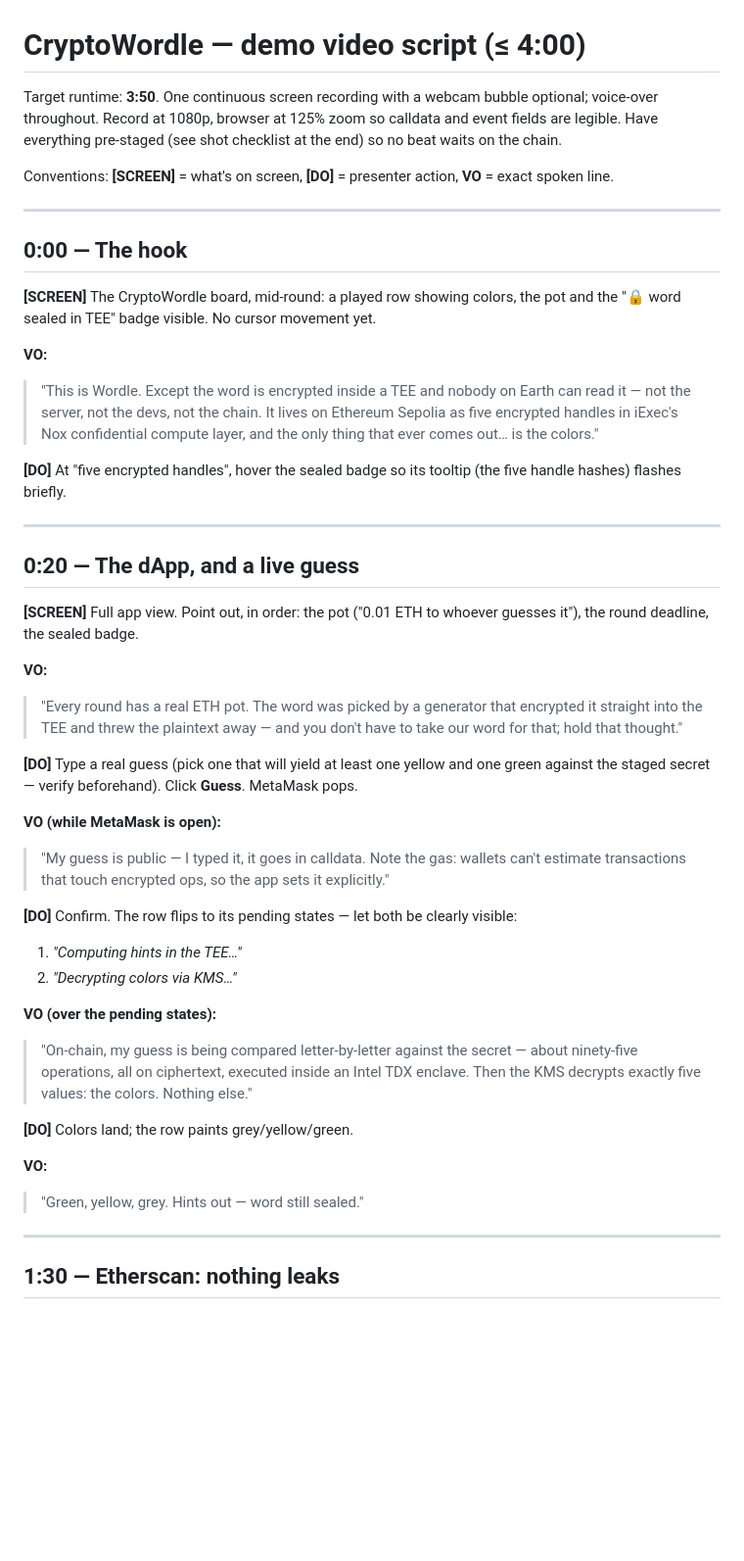
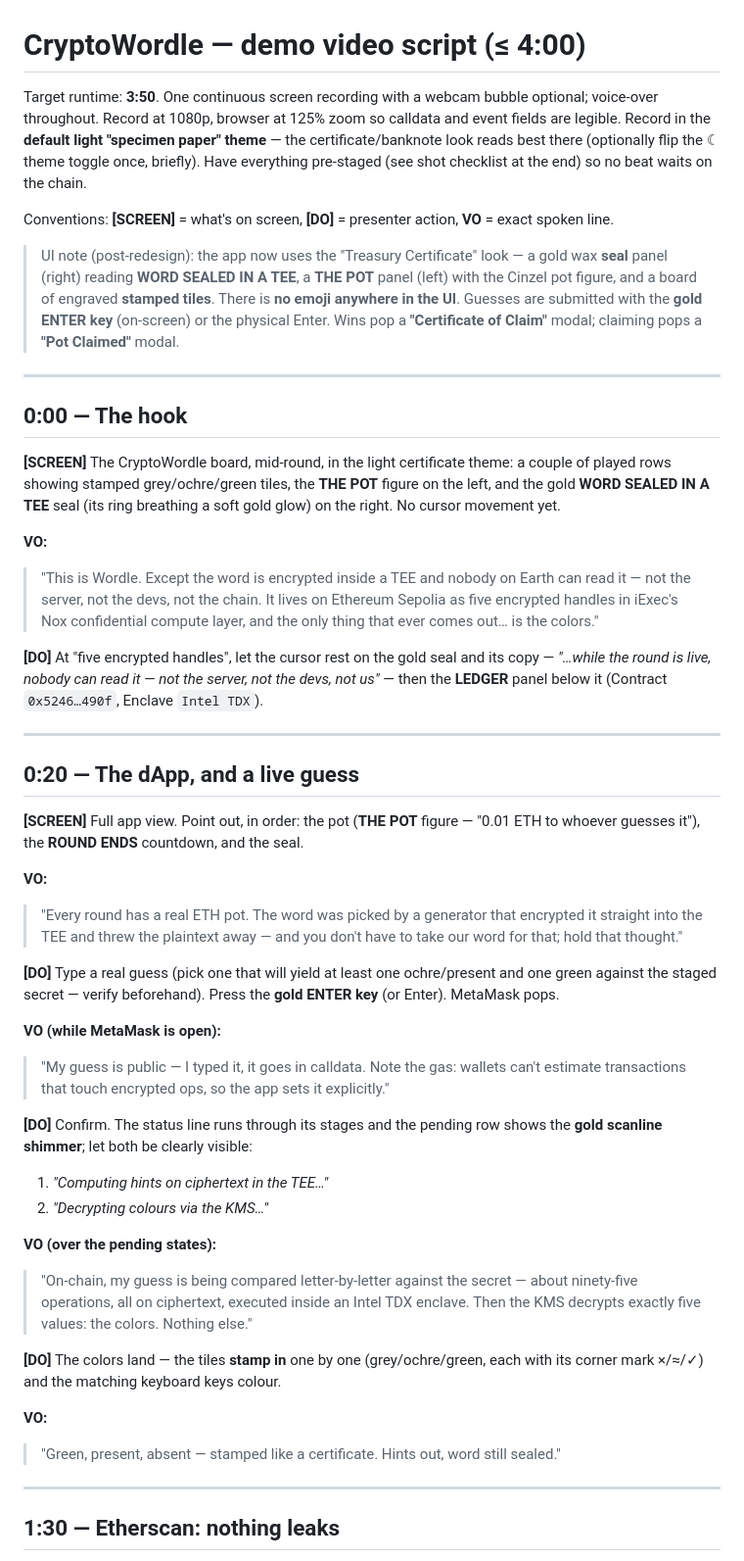
Before and after one commit to raorla/CRYPTOWORDLE, a Markdown page: docs/demo-video-script.md, the part around one of its changes. Shown at 98% size. GitHub-like rendering; blank space fills up the shorter version.

```diff
--- a/docs/demo-video-script.md
+++ b/docs/demo-video-script.md
@@ -1,45 +1,47 @@
 # CryptoWordle — demo video script (≤ 4:00)
 
-Target runtime: **3:50**. One continuous screen recording with a webcam bubble optional; voice-over throughout. Record at 1080p, browser at 125% zoom so calldata and event fields are legible. Have everything pre-staged (see shot checklist at the end) so no beat waits on the chain.
+Target runtime: **3:50**. One continuous screen recording with a webcam bubble optional; voice-over throughout. Record at 1080p, browser at 125% zoom so calldata and event fields are legible. Record in the **default light "specimen paper" theme** — the certificate/banknote look reads best there (optionally flip the ☾ theme toggle once, briefly). Have everything pre-staged (see shot checklist at the end) so no beat waits on the chain.
 
 Conventions: **[SCREEN]** = what's on screen, **[DO]** = presenter action, **VO** = exact spoken line.
+
+> UI note (post-redesign): the app now uses the "Treasury Certificate" look — a gold wax **seal** panel (right) reading **WORD SEALED IN A TEE**, a **THE POT** panel (left) with the Cinzel pot figure, and a board of engraved **stamped tiles**. There is **no emoji anywhere in the UI**. Guesses are submitted with the **gold ENTER key** (on-screen) or the physical Enter. Wins pop a **"Certificate of Claim"** modal; claiming pops a **"Pot Claimed"** modal.
 
 ---
 
 ## 0:00 — The hook
 
-**[SCREEN]** The CryptoWordle board, mid-round: a played row showing colors, the pot and the "🔒 word sealed in TEE" badge visible. No cursor movement yet.
+**[SCREEN]** The CryptoWordle board, mid-round, in the light certificate theme: a couple of played rows showing stamped grey/ochre/green tiles, the **THE POT** figure on the left, and the gold **WORD SEALED IN A TEE** seal (its ring breathing a soft gold glow) on the right. No cursor movement yet.
 
 **VO:**
 > "This is Wordle. Except the word is encrypted inside a TEE and nobody on Earth can read it — not the server, not the devs, not the chain. It lives on Ethereum Sepolia as five encrypted handles in iExec's Nox confidential compute layer, and the only thing that ever comes out… is the colors."
 
-**[DO]** At "five encrypted handles", hover the sealed badge so its tooltip (the five handle hashes) flashes briefly.
+**[DO]** At "five encrypted handles", let the cursor rest on the gold seal and its copy — *"…while the round is live, nobody can read it — not the server, not the devs, not us"* — then the **LEDGER** panel below it (Contract `0x5246…490f`, Enclave `Intel TDX`).
 
 ---
 
 ## 0:20 — The dApp, and a live guess
 
-**[SCREEN]** Full app view. Point out, in order: the pot ("0.01 ETH to whoever guesses it"), the round deadline, the sealed badge.
+**[SCREEN]** Full app view. Point out, in order: the pot (**THE POT** figure — "0.01 ETH to whoever guesses it"), the **ROUND ENDS** countdown, and the seal.
 
 **VO:**
 > "Every round has a real ETH pot. The word was picked by a generator that encrypted it straight into the TEE and threw the plaintext away — and you don't have to take our word for that; hold that thought."
 
-**[DO]** Type a real guess (pick one that will yield at least one yellow and one green against the staged secret — verify beforehand). Click **Guess**. MetaMask pops.
+**[DO]** Type a real guess (pick one that will yield at least one ochre/present and one green against the staged secret — verify beforehand). Press the **gold ENTER key** (or Enter). MetaMask pops.
 
 **VO (while MetaMask is open):**
 > "My guess is public — I typed it, it goes in calldata. Note the gas: wallets can't estimate transactions that touch encrypted ops, so the app sets it explicitly."
 
-**[DO]** Confirm. The row flips to its pending states — let both be clearly visible:
-1. *"Computing hints in the TEE…"*
-2. *"Decrypting colors via KMS…"*
+**[DO]** Confirm. The status line runs through its stages and the pending row shows the **gold scanline shimmer**; let both be clearly visible:
+1. *"Computing hints on ciphertext in the TEE…"*
+2. *"Decrypting colours via the KMS…"*
 
 **VO (over the pending states):**
 > "On-chain, my guess is being compared letter-by-letter against the secret — about ninety-five operations, all on ciphertext, executed inside an Intel TDX enclave. Then the KMS decrypts exactly five values: the colors. Nothing else."
 
-**[DO]** Colors land; the row paints grey/yellow/green.
+**[DO]** The colors land — the tiles **stamp in** one by one (grey/ochre/green, each with its corner mark ×/≈/✓) and the matching keyboard keys colour.
 
 **VO:**
-> "Green, yellow, grey. Hints out — word still sealed."
+> "Green, present, absent — stamped like a certificate. Hints out, word still sealed."
 
 ---
 
```
Also changed, not shown: other parts of docs/demo-video-script.md (+13 -10 lines), TODO.md (added, +22 -0 lines).
